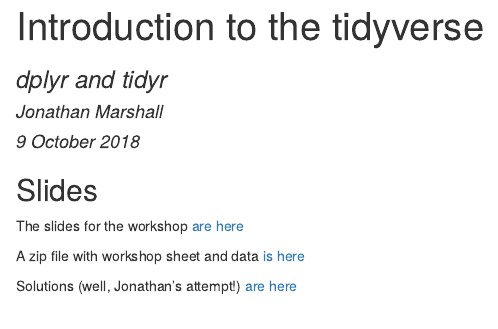
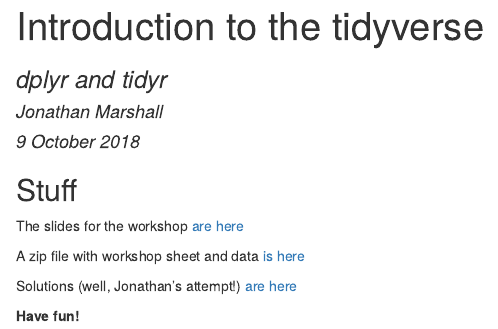
Before and after one commit to jmarshallnz/tidyverse_workshop, an R Markdown document (index.Rmd): the page in a window 1100 px wide, from its top. The pictures show the output file index.html that the author committed with the source, opened offline.

Commit message:
tidy index.Rmd a little

```diff
--- a/index.Rmd
+++ b/index.Rmd
@@ -6,10 +6,12 @@ date: "9 October 2018"
 output: html_document
 ---
 
-## Slides
+## Stuff
 
 The slides for the workshop [are here](slides.html)
 
 A zip file with workshop sheet and data [is here](tidyverse.zip)
 
 Solutions (well, Jonathan's attempt!) [are here](tidyverse_jm.Rmd)
+
+**Have fun!**
```
Also changed, not shown: index.html.
